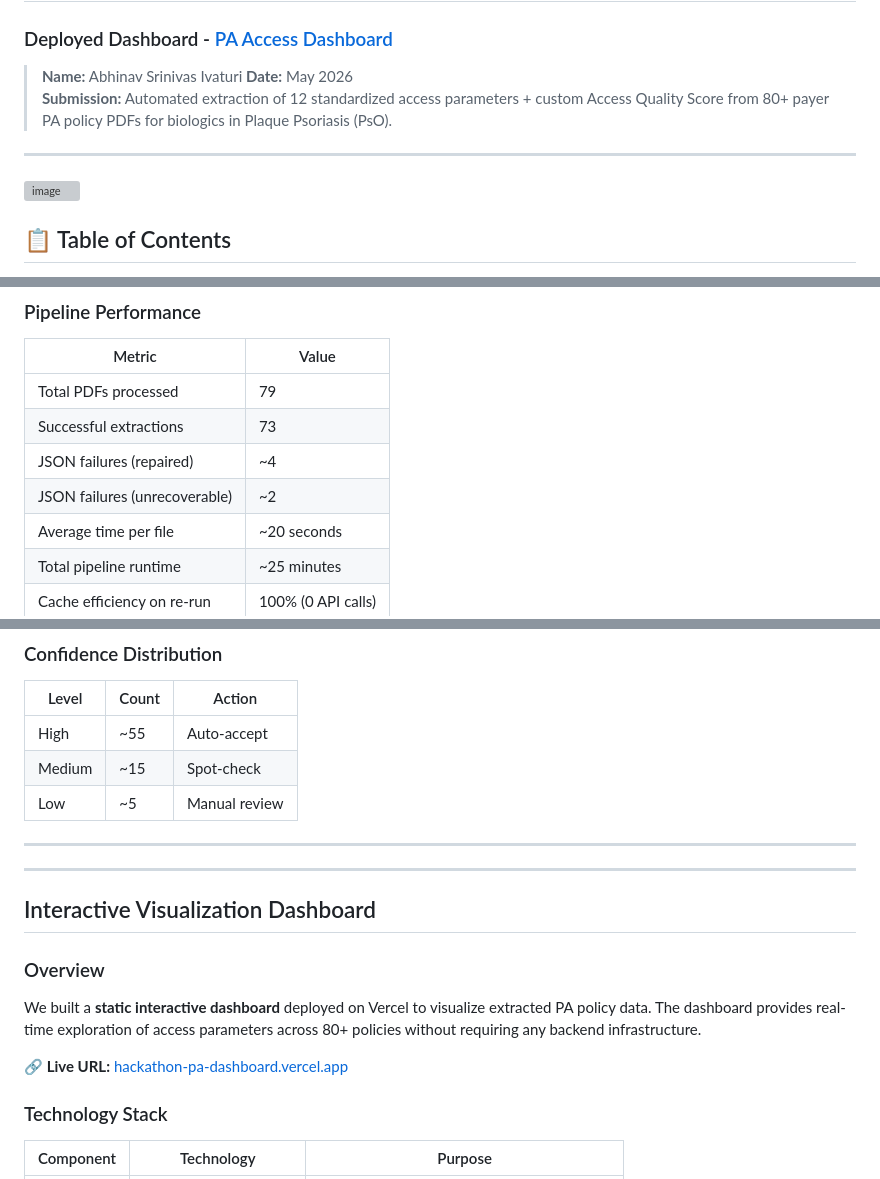
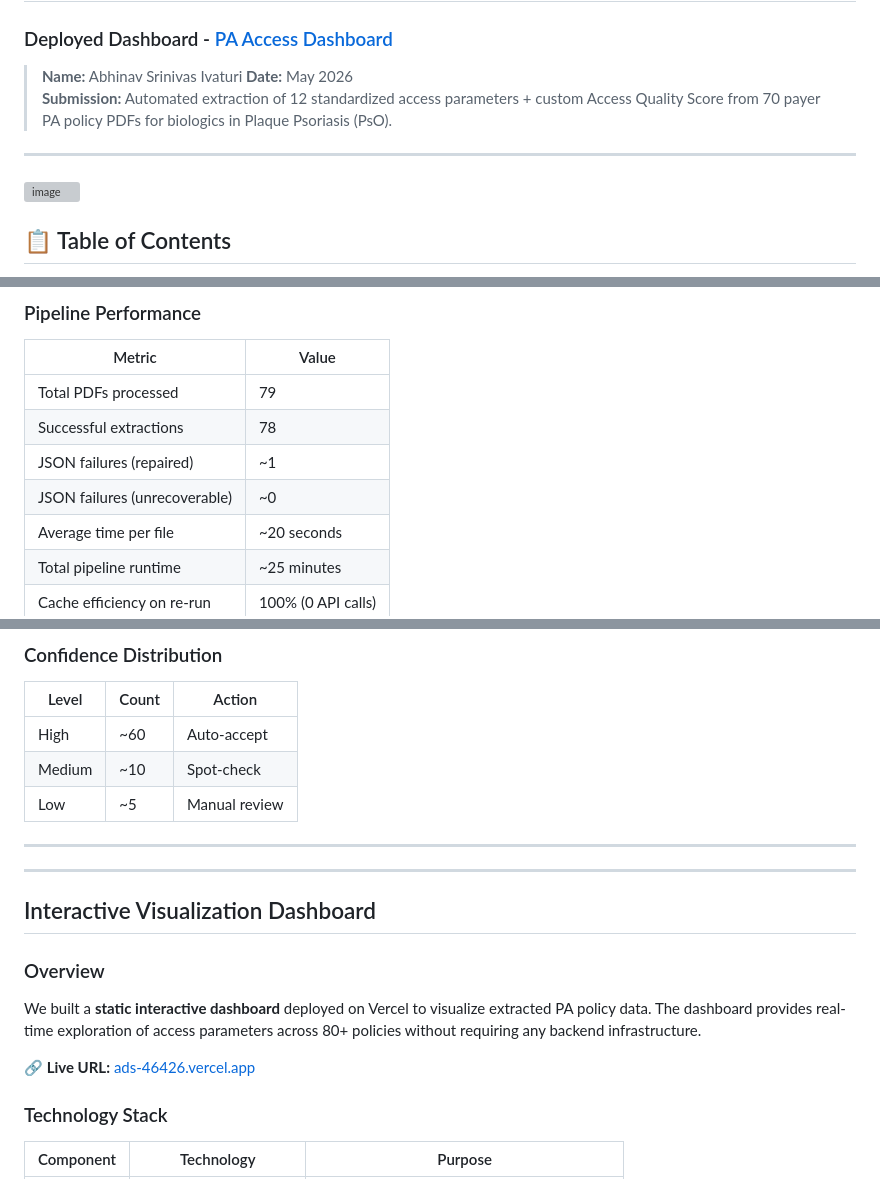
Before and after one commit to Rishi0510/ads-46426, a Markdown page: README.md, 3 parts joined by grey strips. GitHub-like rendering; grey boxes are pictures that could not be loaded.

```diff
--- a/README.md
+++ b/README.md
@@ -6,7 +6,7 @@
 
 > **Name:** Abhinav Srinivas Ivaturi
 > **Date:** May 2026
-> **Submission:** Automated extraction of 12 standardized access parameters + custom Access Quality Score from 80+ payer PA policy PDFs for biologics in Plaque Psoriasis (PsO).
+> **Submission:** Automated extraction of 12 standardized access parameters + custom Access Quality Score from 70 payer PA policy PDFs for biologics in Plaque Psoriasis (PsO).
 
 ---
 
@@ -685,9 +685,9 @@ if effective_burden == 0 and has_photo:
 | Metric | Value |
 |--------|-------|
 | Total PDFs processed | 79 |
-| Successful extractions | 73 |
-| JSON failures (repaired) | ~4 |
-| JSON failures (unrecoverable) | ~2 |
+| Successful extractions | 78 |
+| JSON failures (repaired) | ~1 |
+| JSON failures (unrecoverable) | ~0 |
 | Average time per file | ~20 seconds |
 | Total pipeline runtime | ~25 minutes |
 | Cache efficiency on re-run | 100% (0 API calls) |
@@ -705,8 +705,8 @@ if effective_burden == 0 and has_photo:
 
 | Level | Count | Action |
 |-------|-------|--------|
-| High | ~55 | Auto-accept |
-| Medium | ~15 | Spot-check |
+| High | ~60 | Auto-accept |
+| Medium | ~10 | Spot-check |
 | Low | ~5 | Manual review |
 
 ---
@@ -719,7 +719,7 @@ if effective_burden == 0 and has_photo:
 
 We built a **static interactive dashboard** deployed on Vercel to visualize extracted PA policy data. The dashboard provides real-time exploration of access parameters across 80+ policies without requiring any backend infrastructure.
 
-**🔗 Live URL:** [hackathon-pa-dashboard.vercel.app](https://hackathon-pa-dashboard.vercel.app)
+**🔗 Live URL:** [ads-46426.vercel.app](https://ads-46426.vercel.app)
 
 ### Technology Stack
 
```
Also changed, not shown: other parts of README.md (+1 -9 lines).
